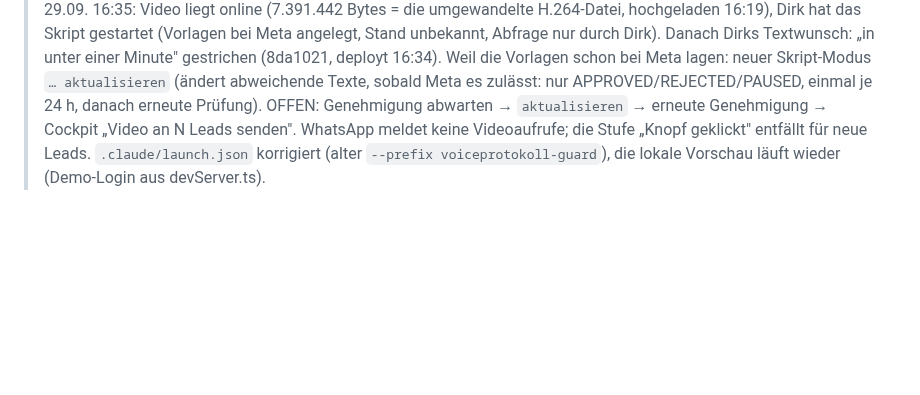
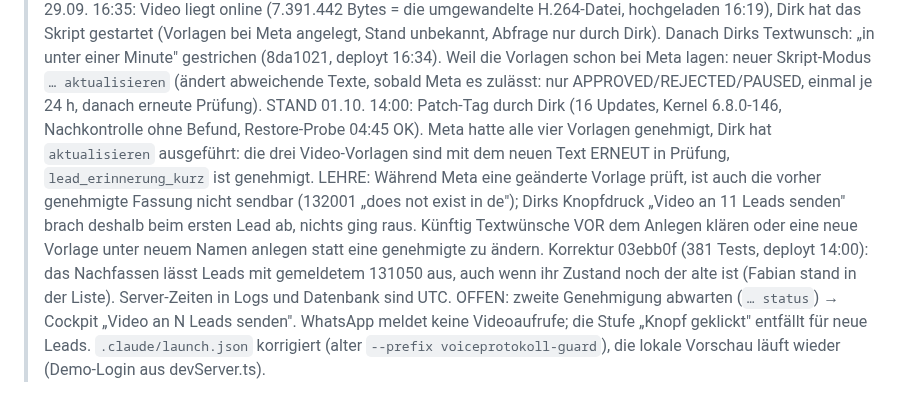
Before and after one commit to Produktwerke/auftragsboss, a Markdown page: CLAUDE.md, the part around the change. Rendered like a GitHub page; blank space fills up the shorter version.

Commit message:
Doku: Patch-Tag 01.10., Vorlagen erneut in Pruefung, Lehre zu geaenderten Vorlagen
Co-Authored-By: Claude Fable 5.1 <noreply@anthropic.com>

```diff
--- a/CLAUDE.md
+++ b/CLAUDE.md
@@ -160,7 +160,14 @@ laufende `dev:editor`/`dev`-Tasks stoppen.
 >   gestartet (Vorlagen bei Meta angelegt, Stand unbekannt, Abfrage nur durch Dirk). Danach Dirks Textwunsch: „in unter einer Minute"
 >   gestrichen (8da1021, deployt 16:34). Weil die Vorlagen schon bei Meta lagen: neuer Skript-Modus `… aktualisieren` (ändert
 >   abweichende Texte, sobald Meta es zulässt: nur APPROVED/REJECTED/PAUSED, einmal je 24 h, danach erneute Prüfung).
->   OFFEN: Genehmigung abwarten → `aktualisieren` → erneute Genehmigung → Cockpit „Video an N Leads senden". WhatsApp meldet keine Videoaufrufe; die
+>   STAND 01.10. 14:00: Patch-Tag durch Dirk (16 Updates, Kernel 6.8.0-146, Nachkontrolle ohne Befund, Restore-Probe 04:45 OK). Meta
+>   hatte alle vier Vorlagen genehmigt, Dirk hat `aktualisieren` ausgeführt: die drei Video-Vorlagen sind mit dem neuen Text ERNEUT in
+>   Prüfung, `lead_erinnerung_kurz` ist genehmigt. LEHRE: Während Meta eine geänderte Vorlage prüft, ist auch die vorher genehmigte Fassung
+>   nicht sendbar (132001 „does not exist in de"); Dirks Knopfdruck „Video an 11 Leads senden" brach deshalb beim ersten Lead ab, nichts
+>   ging raus. Künftig Textwünsche VOR dem Anlegen klären oder eine neue Vorlage unter neuem Namen anlegen statt eine genehmigte zu ändern.
+>   Korrektur 03ebb0f (381 Tests, deployt 14:00): das Nachfassen lässt Leads mit gemeldetem 131050 aus, auch wenn ihr Zustand noch der
+>   alte ist (Fabian stand in der Liste). Server-Zeiten in Logs und Datenbank sind UTC.
+>   OFFEN: zweite Genehmigung abwarten (`… status`) → Cockpit „Video an N Leads senden". WhatsApp meldet keine Videoaufrufe; die
 >   Stufe „Knopf geklickt" entfällt für neue Leads. `.claude/launch.json` korrigiert (alter `--prefix voiceprotokoll-guard`), die lokale
 >   Vorschau läuft wieder (Demo-Login aus devServer.ts).
 
```
